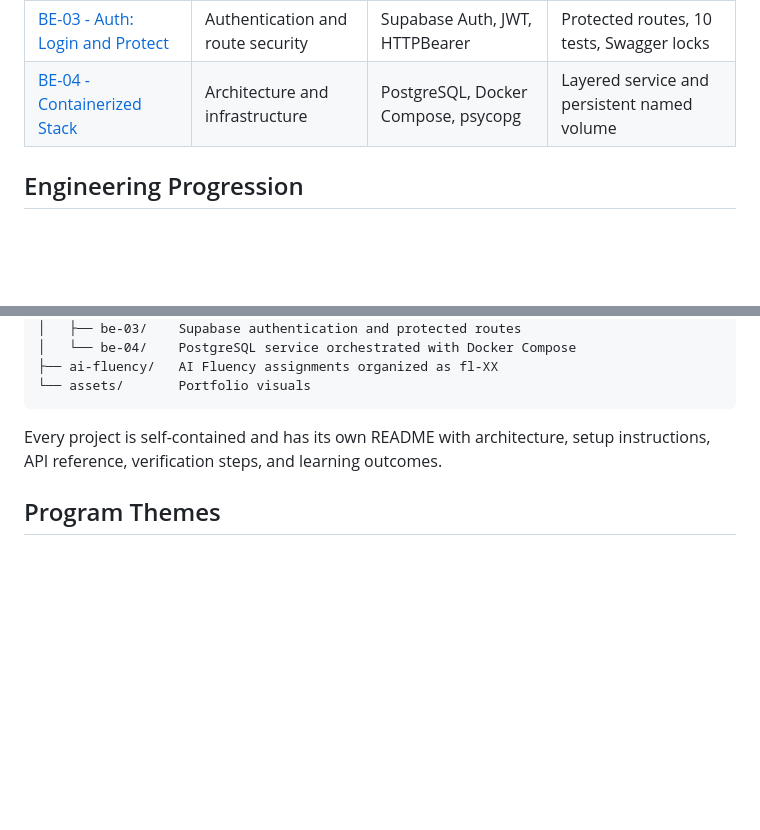
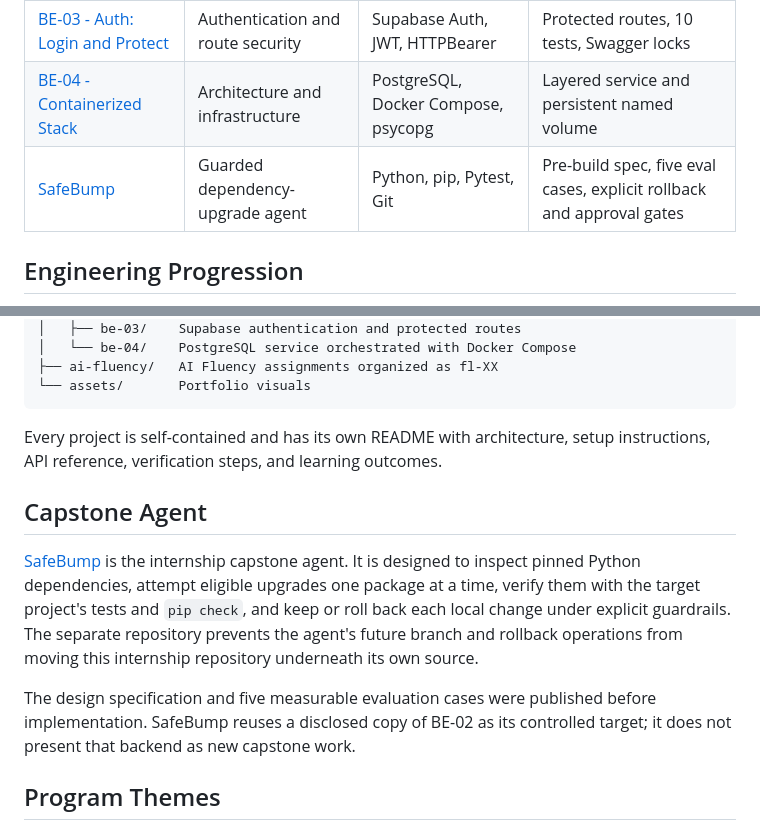
Before and after one commit to bilgenurpala/flyrank-internship, a Markdown page: README.md, 2 parts joined by grey strips. GitHub-like rendering; blank space fills up the shorter version.

Commit message:
docs: link SafeBump design deliverables

```diff
--- a/README.md
+++ b/README.md
@@ -14,6 +14,7 @@ An evolving portfolio of backend engineering assignments completed during my par
 | [BE-02 - Database-Backed CRUD](backend-engineering/be-02) | Persistence and SQL | FastAPI, SQLite, Pytest | Full CRUD, restart persistence, database view |
 | [BE-03 - Auth: Login and Protect](backend-engineering/be-03) | Authentication and route security | Supabase Auth, JWT, HTTPBearer | Protected routes, 10 tests, Swagger locks |
 | [BE-04 - Containerized Stack](backend-engineering/be-04) | Architecture and infrastructure | PostgreSQL, Docker Compose, psycopg | Layered service and persistent named volume |
+| [SafeBump](https://github.com/bilgenurpala/safebump) | Guarded dependency-upgrade agent | Python, pip, Pytest, Git | Pre-build spec, five eval cases, explicit rollback and approval gates |
 
 ## Engineering Progression
 
@@ -52,6 +53,12 @@ flyrank-internship/
 
 Every project is self-contained and has its own README with architecture, setup instructions, API reference, verification steps, and learning outcomes.
 
+## Capstone Agent
+
+[SafeBump](https://github.com/bilgenurpala/safebump) is the internship capstone agent. It is designed to inspect pinned Python dependencies, attempt eligible upgrades one package at a time, verify them with the target project's tests and `pip check`, and keep or roll back each local change under explicit guardrails. The separate repository prevents the agent's future branch and rollback operations from moving this internship repository underneath its own source.
+
+The design specification and five measurable evaluation cases were published before implementation. SafeBump reuses a disclosed copy of BE-02 as its controlled target; it does not present that backend as new capstone work.
+
 ## Program Themes
 
 - **API contracts** - designing predictable endpoints and JSON responses
```
Also changed, not shown: devlog.md (+7 -0 lines).
